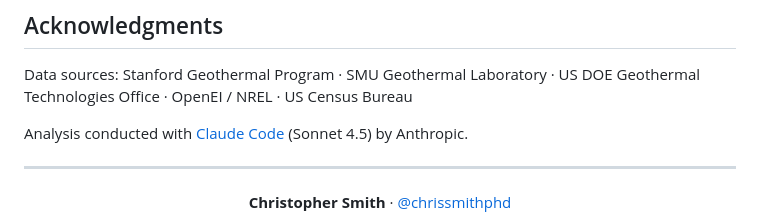
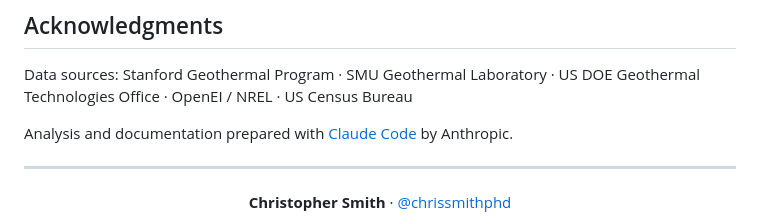
Before and after one commit to chrissmithphd/conus-geothermal-300c, a Markdown page: README.md, the part around one of its changes. GitHub-like rendering.

Commit message:
Refresh byline: drop pinned model version, update date to 2026-09-24
Co-Authored-By: Claude Opus 4.8 <noreply@anthropic.com>

```diff
--- a/README.md
+++ b/README.md
@@ -419,7 +419,7 @@ Geothermal Laboratory and are reproduced here only to validate the digitisation.
 
 Data sources: Stanford Geothermal Program · SMU Geothermal Laboratory · US DOE Geothermal Technologies Office · OpenEI / NREL · US Census Bureau
 
-Analysis conducted with [Claude Code](https://claude.ai/code) (Sonnet 4.5) by Anthropic.
+Analysis and documentation prepared with [Claude Code](https://claude.ai/code) by Anthropic.
 
 ---
 
```
Also changed, not shown: other parts of README.md (+1 -1 lines).
